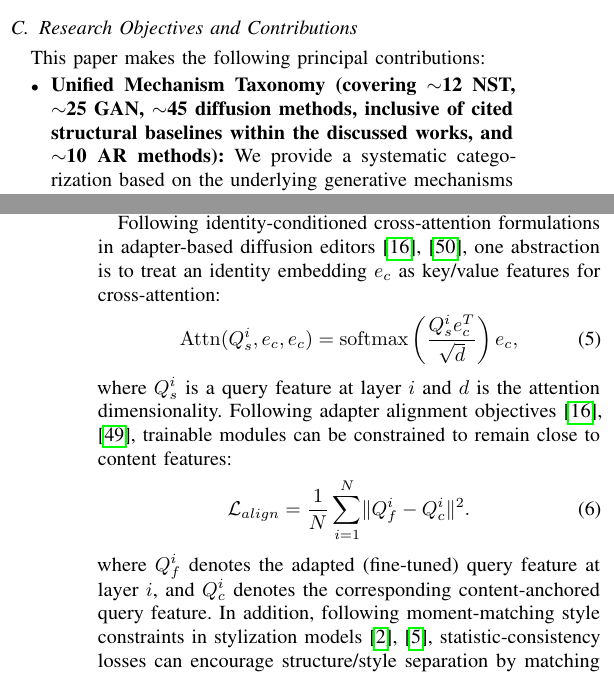
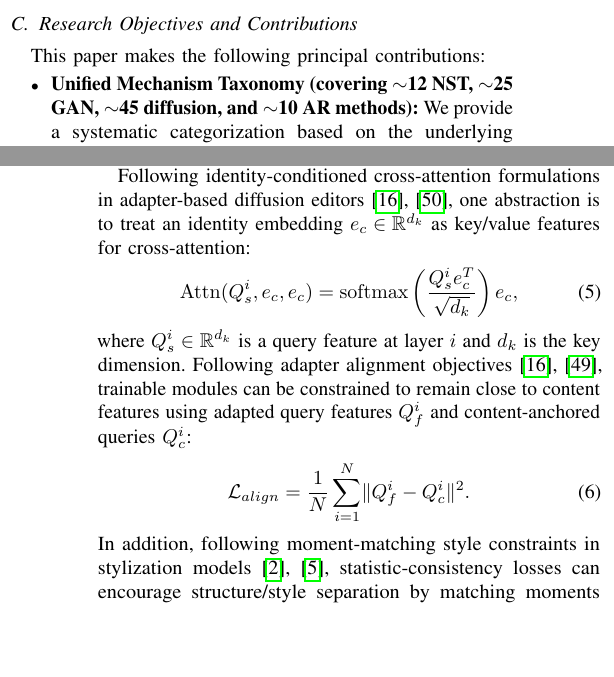
Before and after one commit to neverbiasu/Portrait-Style-Transfer-Survey, a LaTeX paper (main.tex): two parts of the columns of pages 1 and 5 of 16, joined at a grey line, cut so that both start at the same text, the shorter picture padded with empty space. Compiled offline with pdfLaTeX.

Commit message:
fix: clarify equation notation and remove pseudo-precise weight ranges (#15, #16)
- Define e_c dimension and add explicit Q_f/Q_c definitions before Eq. (6)
- Remove pseudo-precise λ_id/λ_geo ranges in favor of qualitative description

```diff
--- a/main.tex
+++ b/main.tex
@@ -52,7 +52,7 @@ Existing models often sacrifice at least one of these strictly competing objecti
 \label{sec:intro:contributions}
 This paper makes the following principal contributions:
 \begin{itemize}
-  \item \textbf{Unified Mechanism Taxonomy (covering $\sim$12 NST, $\sim$25 GAN, $\sim$45 diffusion methods, inclusive of cited structural baselines within the discussed works, and $\sim$10 AR methods):} We provide a systematic categorization based on the underlying generative mechanisms rather than target applications, enabling cross-paradigm comparisons.
+  \item \textbf{Unified Mechanism Taxonomy (covering $\sim$12 NST, $\sim$25 GAN, $\sim$45 diffusion, and $\sim$10 AR methods):} We provide a systematic categorization based on the underlying generative mechanisms rather than target applications, enabling cross-paradigm comparisons.
   \item \textbf{Critical Analysis of Failure Modes}: A taxonomy of "Killer Failures" including the Identity-Style Conflict and Texture Swimming.
   \item \textbf{Evaluation Protocol}: Proposing (and calling for adoption of) a "Golden Protocol" for robust benchmarking using Multi-Pillar metrics.
 \end{itemize}
@@ -170,16 +170,15 @@ In short, flow matching is no longer only a conceptual bridge between diffusion
 \label{sec:theory:diffusion}
 Diffusion models, operating through forward and reverse Markov chains, currently offer high diversity in portrait stylization \cite{ho2020denoising}. In addition to classic editing via stochastic differential equations, portrait-specific diffusion systems incorporate identity-aware constraints to avoid drift \cite{meng2021sdedit,kim2023diffface}. A key technical lever in this paradigm is \emph{attention control}: identity embeddings can be injected into cross-attention layers to stabilize identity while prompts guide texture and style \cite{wang2024instantid,zhang2023adding,ye2023ipadapter}.
 
-Following identity-conditioned cross-attention formulations in adapter-based diffusion editors \cite{ye2023ipadapter,wang2024instantid}, one abstraction is to treat an identity embedding $e_c$ as key/value features for cross-attention:
+Following identity-conditioned cross-attention formulations in adapter-based diffusion editors \cite{ye2023ipadapter,wang2024instantid}, one abstraction is to treat an identity embedding $e_c \in \mathbb{R}^{d_k}$ as key/value features for cross-attention:
 \begin{equation}
   \mathrm{Attn}(Q_s^i, e_c, e_c) =
-  \mathrm{softmax}\left(\frac{Q_s^i e_c^{T}}{\sqrt{d}}\right)e_c,
+  \mathrm{softmax}\left(\frac{Q_s^i e_c^{T}}{\sqrt{d_k}}\right)e_c,
 \end{equation}
-where $Q_s^i$ is a query feature at layer $i$ and $d$ is the attention dimensionality. Following adapter alignment objectives \cite{zhang2023adding,wang2024instantid}, trainable modules can be constrained to remain close to content features:
+where $Q_s^i \in \mathbb{R}^{d_k}$ is a query feature at layer $i$ and $d_k$ is the key dimension. Following adapter alignment objectives \cite{zhang2023adding,wang2024instantid}, trainable modules can be constrained to remain close to content features using adapted query features $Q_f^i$ and content-anchored queries $Q_c^i$:
 \begin{equation}
   \mathcal{L}_{align} = \frac{1}{N} \sum_{i=1}^{N} \lVert Q_f^i - Q_c^i \rVert^2.
-\end{equation}
-where $Q_f^i$ denotes the adapted (fine-tuned) query feature at layer $i$, and $Q_c^i$ denotes the corresponding content-anchored query feature. In addition, following moment-matching style constraints in stylization models \cite{gatys2016image,huang2017arbitraryst}, statistic-consistency losses can encourage structure/style separation by matching moments across denoising predictions:
+\end{equation} In addition, following moment-matching style constraints in stylization models \cite{gatys2016image,huang2017arbitraryst}, statistic-consistency losses can encourage structure/style separation by matching moments across denoising predictions:
 \begin{equation}
   \mathcal{L}_{style} =
   \lVert \mu(\epsilon_t) - \mu(\epsilon_t^c) \rVert^2
```
Also changed, not shown: main.tex (4 more changed lines).
